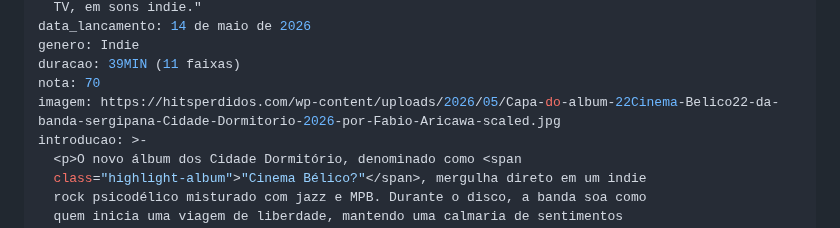
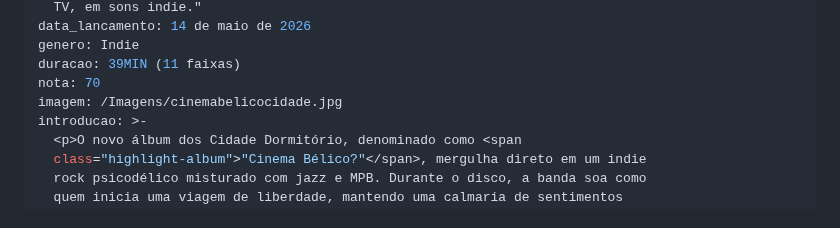
Before and after one commit to cauangabriel774-cell/d, a Markdown page: 2026/1/cinema-bélico.md, the part around the change. Rendered like a GitHub page.

```diff
--- a/2026/1/cinema-bélico.md
+++ b/2026/1/cinema-bélico.md
@@ -9,7 +9,7 @@ data_lancamento: 14 de maio de 2026
 genero: Indie
 duracao: 39MIN (11 faixas)
 nota: 70
-imagem: https://hitsperdidos.com/wp-content/uploads/2026/05/Capa-do-album-22Cinema-Belico22-da-banda-sergipana-Cidade-Dormitorio-2026-por-Fabio-Aricawa-scaled.jpg
+imagem: /Imagens/cinemabelicocidade.jpg
 introducao: >-
   <p>O novo álbum dos Cidade Dormitório, denominado como <span
   class="highlight-album">"Cinema Bélico?"</span>, mergulha direto em um indie
```
